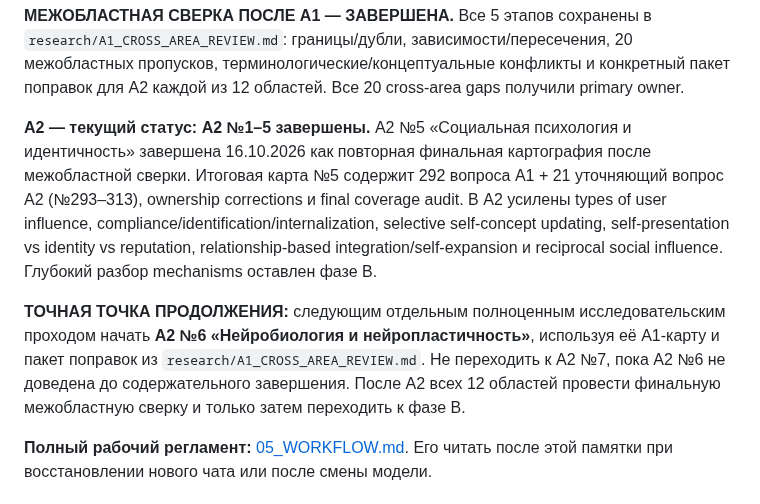
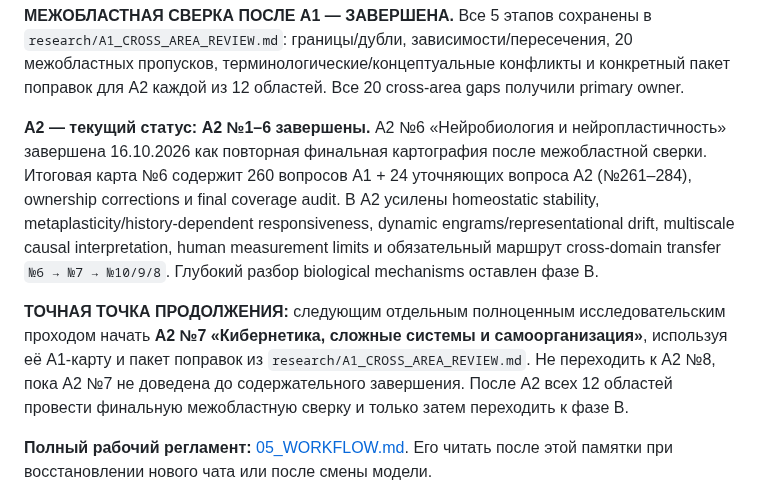
Before and after one commit to iliya1947/Major_Renov2, a Markdown page: docs/identity-experiment/00_READ_FIRST.md, the part around the change. Rendered like a GitHub page.

Commit message:
Complete A2 area 6 and set A2 area 7 as next

```diff
--- a/docs/identity-experiment/00_READ_FIRST.md
+++ b/docs/identity-experiment/00_READ_FIRST.md
@@ -120,9 +120,9 @@
 
 **МЕЖОБЛАСТНАЯ СВЕРКА ПОСЛЕ A1 — ЗАВЕРШЕНА.** Все 5 этапов сохранены в `research/A1_CROSS_AREA_REVIEW.md`: границы/дубли, зависимости/пересечения, 20 межобластных пропусков, терминологические/концептуальные конфликты и конкретный пакет поправок для A2 каждой из 12 областей. Все 20 cross-area gaps получили primary owner.
 
-**A2 — текущий статус:** **A2 №1–5 завершены.** A2 №5 «Социальная психология и идентичность» завершена 16.10.2026 как повторная финальная картография после межобластной сверки. Итоговая карта №5 содержит 292 вопроса A1 + 21 уточняющий вопрос A2 (№293–313), ownership corrections и final coverage audit. В A2 усилены types of user influence, compliance/identification/internalization, selective self-concept updating, self-presentation vs identity vs reputation, relationship-based integration/self-expansion и reciprocal social influence. Глубокий разбор mechanisms оставлен фазе B.
+**A2 — текущий статус:** **A2 №1–6 завершены.** A2 №6 «Нейробиология и нейропластичность» завершена 16.10.2026 как повторная финальная картография после межобластной сверки. Итоговая карта №6 содержит 260 вопросов A1 + 24 уточняющих вопроса A2 (№261–284), ownership corrections и final coverage audit. В A2 усилены homeostatic stability, metaplasticity/history-dependent responsiveness, dynamic engrams/representational drift, multiscale causal interpretation, human measurement limits и обязательный маршрут cross-domain transfer `№6 → №7 → №10/9/8`. Глубокий разбор biological mechanisms оставлен фазе B.
 
-**ТОЧНАЯ ТОЧКА ПРОДОЛЖЕНИЯ:** следующим отдельным полноценным исследовательским проходом начать **A2 №6 «Нейробиология и нейропластичность»**, используя её A1-карту и пакет поправок из `research/A1_CROSS_AREA_REVIEW.md`. Не переходить к A2 №7, пока A2 №6 не доведена до содержательного завершения. После A2 всех 12 областей провести финальную межобластную сверку и только затем переходить к фазе B.
+**ТОЧНАЯ ТОЧКА ПРОДОЛЖЕНИЯ:** следующим отдельным полноценным исследовательским проходом начать **A2 №7 «Кибернетика, сложные системы и самоорганизация»**, используя её A1-карту и пакет поправок из `research/A1_CROSS_AREA_REVIEW.md`. Не переходить к A2 №8, пока A2 №7 не доведена до содержательного завершения. После A2 всех 12 областей провести финальную межобластную сверку и только затем переходить к фазе B.
 
 **Полный рабочий регламент:** [05_WORKFLOW.md](05_WORKFLOW.md). Его читать после этой памятки при восстановлении нового чата или после смены модели.
 
```
